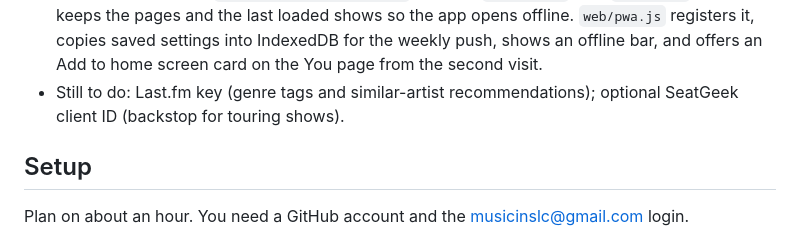
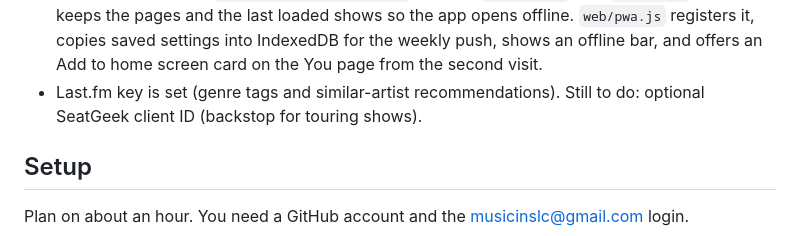
Before and after one commit to musicinslc-afk/music-in-slc, a Markdown page: README.md, the part around the change. Drawn GitHub-style.

Commit message:
Mark Last.fm key as set in the setup notes
Co-Authored-By: Claude Opus 5.5 <noreply@anthropic.com>
Claude-Session: https://claude.ai/code/session_01D7vm1H9bWAYhgCbN4X2qZS

```diff
--- a/README.md
+++ b/README.md
@@ -47,7 +47,7 @@ Every source produces the same show record. Each show gets a fingerprint (venue,
 - Flyers and band links are live: `supabase/migrations/002_flyers_and_artist_links.sql` has been run. After the first run, 306 of 567 upcoming shows had an image and 222 bands had links.
 - The You section (Maybe and Going, friends, visibility) is live on the site. It needs `supabase/migrations/003_you_plans_and_friends.sql` run and the sign-in redirect URL added; until then picks stay in each browser.
 - The site lives at https://musicinslc.com (moved from the github.io address, which redirects). It is an installable app: `web/manifest.webmanifest`, icons in `web/icons/`, and `web/sw.js`, which keeps the pages and the last loaded shows so the app opens offline. `web/pwa.js` registers it, copies saved settings into IndexedDB for the weekly push, shows an offline bar, and offers an Add to home screen card on the You page from the second visit.
-- Still to do: Last.fm key (genre tags and similar-artist recommendations); optional SeatGeek client ID (backstop for touring shows).
+- Last.fm key is set (genre tags and similar-artist recommendations). Still to do: optional SeatGeek client ID (backstop for touring shows).
 
 ## Setup
 
```
